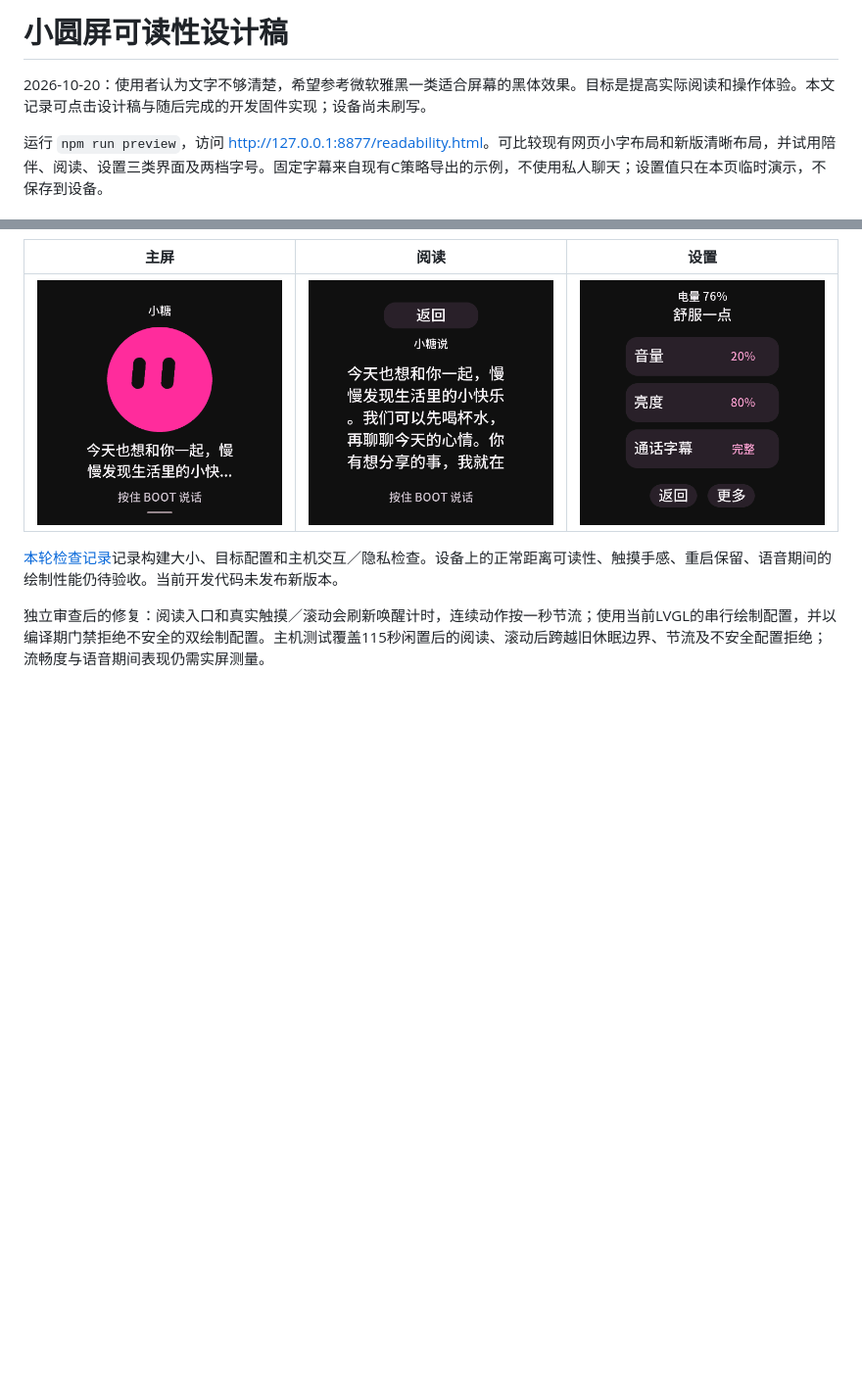
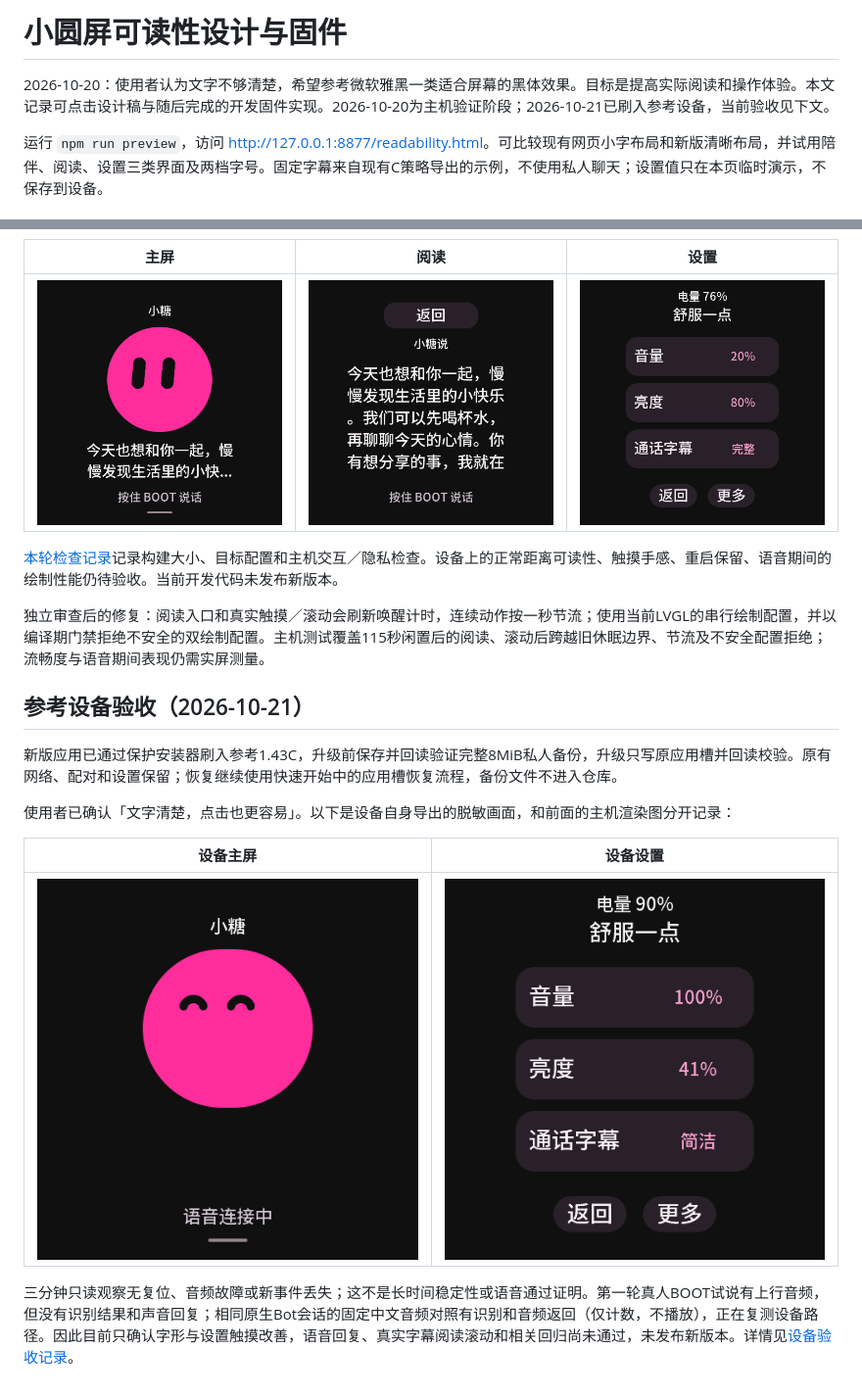
Before and after one commit to vliuyt/grok-bot-esp32-bridge, a Markdown page: docs/UI_READABILITY.md, 2 parts joined by grey strips. Shown at 98% size. Rendered like a GitHub page; pictures changed too: docs/readability-device-home.png (added), docs/readability-device-settings.png (added); blank space fills up the shorter version.

Commit message:
docs: record readable firmware device checks and pending voice regression

```diff
--- a/docs/UI_READABILITY.md
+++ b/docs/UI_READABILITY.md
@@ -1,6 +1,6 @@
-# 小圆屏可读性设计稿
+# 小圆屏可读性设计与固件
 
-2026-10-20：使用者认为文字不够清楚，希望参考微软雅黑一类适合屏幕的黑体效果。目标是提高实际阅读和操作体验。本文记录可点击设计稿与随后完成的开发固件实现；设备尚未刷写。
+2026-10-20：使用者认为文字不够清楚，希望参考微软雅黑一类适合屏幕的黑体效果。目标是提高实际阅读和操作体验。本文记录可点击设计稿与随后完成的开发固件实现。2026-10-20为主机验证阶段；2026-10-21已刷入参考设备，当前验收见下文。
 
 运行 `npm run preview`，访问 <http://127.0.0.1:8877/readability.html>。可比较现有网页小字布局和新版清晰布局，并试用陪伴、阅读、设置三类界面及两档字号。固定字幕来自现有C策略导出的示例，不使用私人聊天；设置值只在本页临时演示，不保存到设备。
 
@@ -58,3 +58,16 @@
 [本轮检查记录](firmware-readability-validation.json)记录构建大小、目标配置和主机交互／隐私检查。设备上的正常距离可读性、触摸手感、重启保留、语音期间的绘制性能仍待验收。当前开发代码未发布新版本。
 
 独立审查后的修复：阅读入口和真实触摸／滚动会刷新唤醒计时，连续动作按一秒节流；使用当前LVGL的串行绘制配置，并以编译期门禁拒绝不安全的双绘制配置。主机测试覆盖115秒闲置后的阅读、滚动后跨越旧休眠边界、节流及不安全配置拒绝；流畅度与语音期间表现仍需实屏测量。
+
+
+## 参考设备验收（2026-10-21）
+
+新版应用已通过保护安装器刷入参考1.43C，升级前保存并回读验证完整8MiB私人备份，升级只写原应用槽并回读校验。原有网络、配对和设置保留；恢复继续使用快速开始中的应用槽恢复流程，备份文件不进入仓库。
+
+使用者已确认「文字清楚，点击也更容易」。以下是设备自身导出的脱敏画面，和前面的主机渲染图分开记录：
+
+| 设备主屏 | 设备设置 |
+|---|---|
+| ![设备大字主屏](readability-device-home.png) | ![设备三项设置](readability-device-settings.png) |
+
+三分钟只读观察无复位、音频故障或新事件丢失；这不是长时间稳定性或语音通过证明。第一轮真人BOOT试说有上行音频，但没有识别结果和声音回复；相同原生Bot会话的固定中文音频对照有识别和音频返回（仅计数，不播放），正在复测设备路径。因此目前只确认字形与设置触摸改善，语音回复、真实字幕阅读滚动和相关回归尚未通过，未发布新版本。详情见[设备验收记录](readability-device-validation.json)。
```
Also changed, not shown: README.md (+1 -1 lines), 1 other file.
